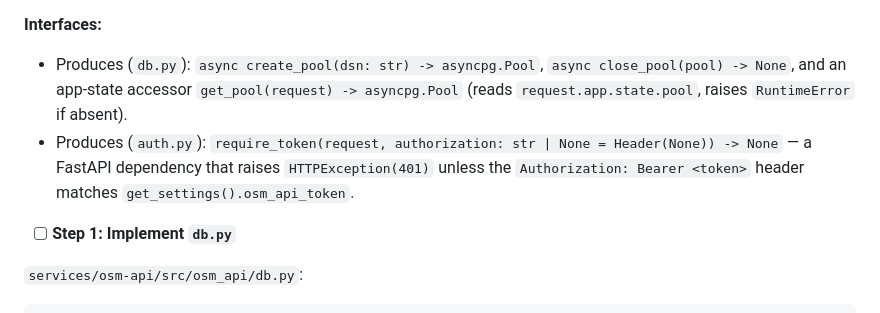
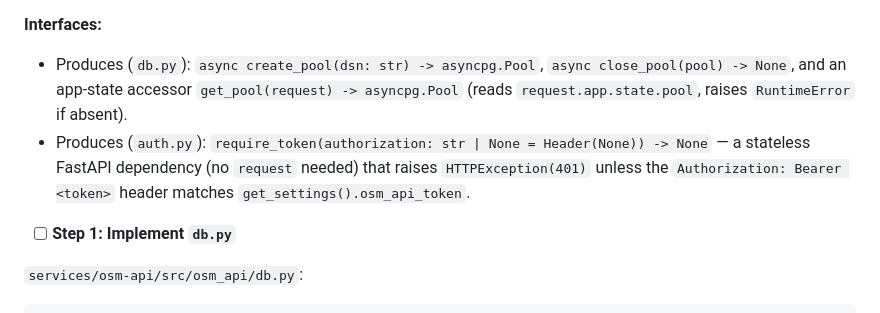
Before and after one commit to neilpeaslee/LocalFinds, a Markdown page: docs/plans/2026-06-27-postgis-osm-api.md, the part around the change. Rendered like a GitHub page.

Commit message:
docs(plan): drop stray request param from B4 require_token signature
Co-Authored-By: Claude Opus 4.8 (1M context) <noreply@anthropic.com>
Claude-Session: https://claude.ai/code/session_01NwRk4SohAcaF9TRP6L9fKx

```diff
--- a/docs/plans/2026-06-27-postgis-osm-api.md
+++ b/docs/plans/2026-06-27-postgis-osm-api.md
@@ -772,7 +772,7 @@ git commit -m "feat(osm-api): query layer (town/bbox/keys/limit) over osm_busine
 
 **Interfaces:**
 - Produces (`db.py`): `async create_pool(dsn: str) -> asyncpg.Pool`, `async close_pool(pool) -> None`, and an app-state accessor `get_pool(request) -> asyncpg.Pool` (reads `request.app.state.pool`, raises `RuntimeError` if absent).
-- Produces (`auth.py`): `require_token(request, authorization: str | None = Header(None)) -> None` — a FastAPI dependency that raises `HTTPException(401)` unless the `Authorization: Bearer <token>` header matches `get_settings().osm_api_token`.
+- Produces (`auth.py`): `require_token(authorization: str | None = Header(None)) -> None` — a stateless FastAPI dependency (no `request` needed) that raises `HTTPException(401)` unless the `Authorization: Bearer <token>` header matches `get_settings().osm_api_token`.
 
 - [ ] **Step 1: Implement `db.py`**
 
```
